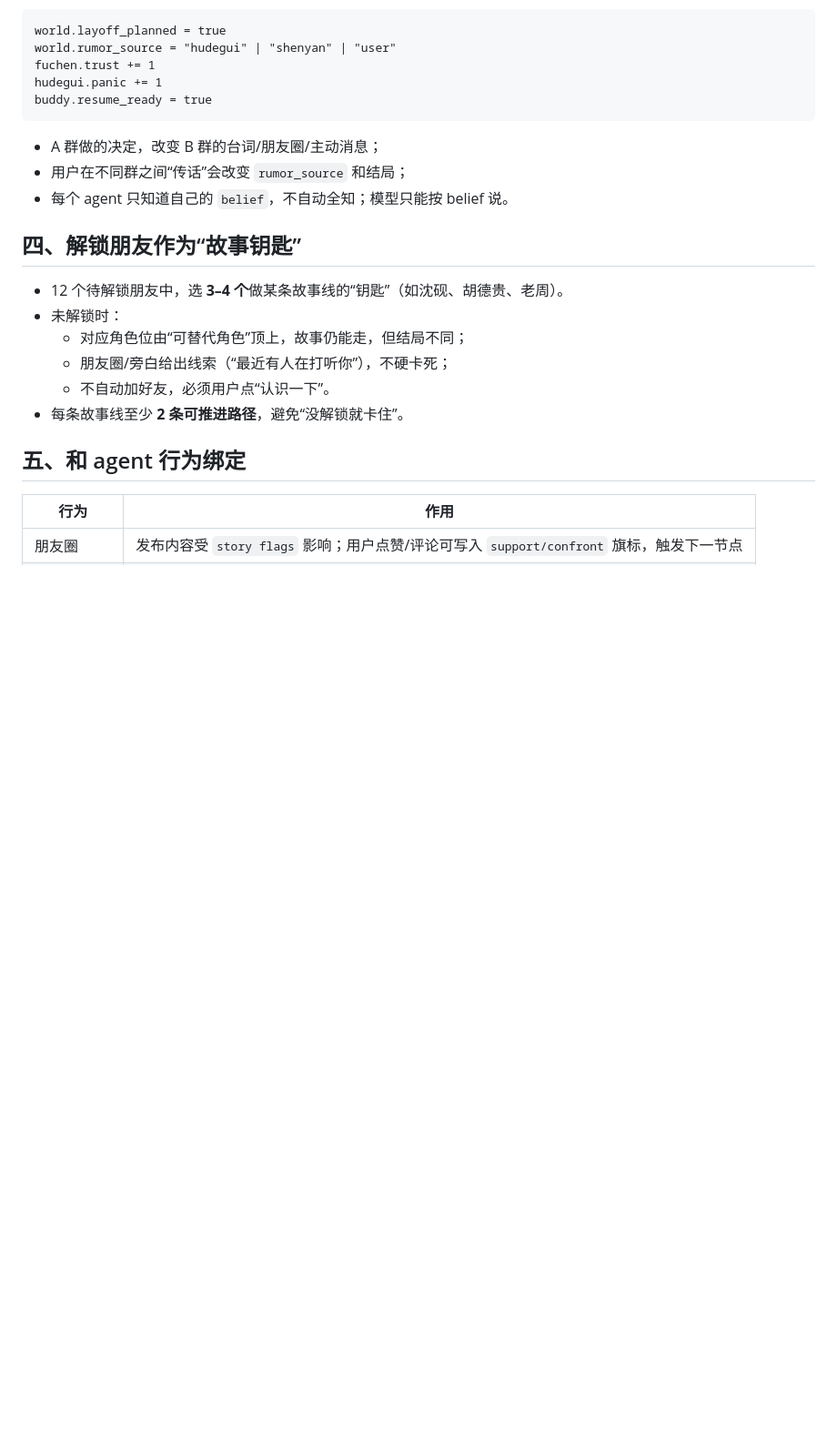
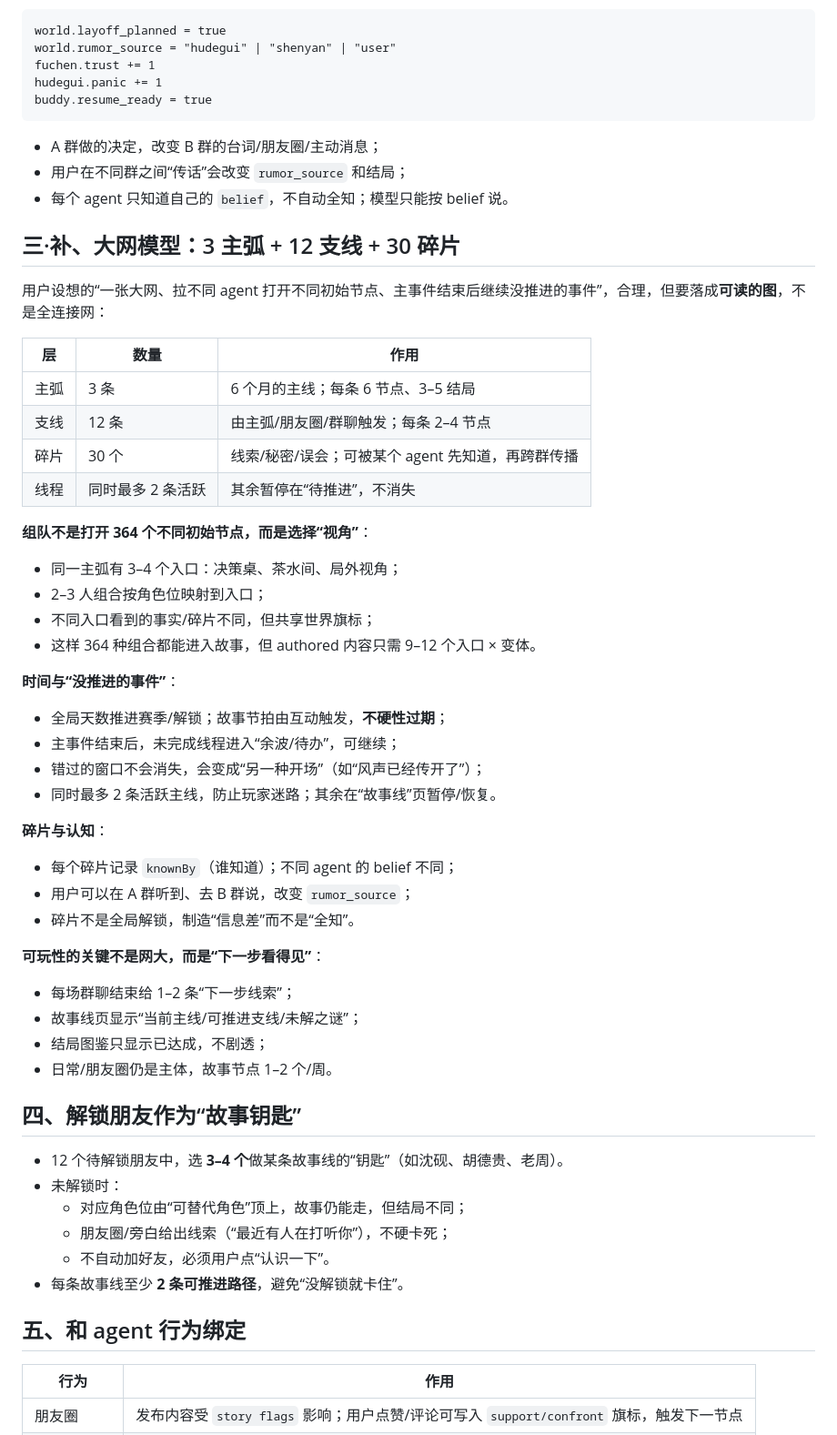
Before and after one commit to ladyya0306/CellPhone_Helper, a Markdown page: minicpm-v4.7/docs/故事网络与多结局-2026-10-21.md, the part around the change. Shown at 91% size. Drawn GitHub-style; blank space fills up the shorter version.

Commit message:
docs: 大网故事结构：3 主弧/12 支线/30 碎片

```diff
--- a/minicpm-v4.7/docs/故事网络与多结局-2026-10-21.md
+++ b/minicpm-v4.7/docs/故事网络与多结局-2026-10-21.md
@@ -64,6 +64,44 @@ buddy.resume_ready = true
 - A 群做的决定，改变 B 群的台词/朋友圈/主动消息；
 - 用户在不同群之间“传话”会改变 `rumor_source` 和结局；
 - 每个 agent 只知道自己的 `belief`，不自动全知；模型只能按 belief 说。
+
+## 三·补、大网模型：3 主弧 + 12 支线 + 30 碎片
+
+用户设想的“一张大网、拉不同 agent 打开不同初始节点、主事件结束后继续没推进的事件”，合理，但要落成**可读的图**，不是全连接网：
+
+| 层 | 数量 | 作用 |
+|---|---|---|
+| 主弧 | 3 条 | 6 个月的主线；每条 6 节点、3–5 结局 |
+| 支线 | 12 条 | 由主弧/朋友圈/群聊触发；每条 2–4 节点 |
+| 碎片 | 30 个 | 线索/秘密/误会；可被某个 agent 先知道，再跨群传播 |
+| 线程 | 同时最多 2 条活跃 | 其余暂停在“待推进”，不消失 |
+
+**组队不是打开 364 个不同初始节点，而是选择“视角”**：
+
+- 同一主弧有 3–4 个入口：决策桌、茶水间、局外视角；
+- 2–3 人组合按角色位映射到入口；
+- 不同入口看到的事实/碎片不同，但共享世界旗标；
+- 这样 364 种组合都能进入故事，但 authored 内容只需 9–12 个入口 × 变体。
+
+**时间与“没推进的事件”**：
+
+- 全局天数推进赛季/解锁；故事节拍由互动触发，**不硬性过期**；
+- 主事件结束后，未完成线程进入“余波/待办”，可继续；
+- 错过的窗口不会消失，会变成“另一种开场”（如“风声已经传开了”）；
+- 同时最多 2 条活跃主线，防止玩家迷路；其余在“故事线”页暂停/恢复。
+
+**碎片与认知**：
+
+- 每个碎片记录 `knownBy`（谁知道）；不同 agent 的 belief 不同；
+- 用户可以在 A 群听到、去 B 群说，改变 `rumor_source`；
+- 碎片不是全局解锁，制造“信息差”而不是“全知”。
+
+**可玩性的关键不是网大，而是“下一步看得见”**：
+
+- 每场群聊结束给 1–2 条“下一步线索”；
+- 故事线页显示“当前主线/可推进支线/未解之谜”；
+- 结局图鉴只显示已达成，不剧透；
+- 日常/朋友圈仍是主体，故事节点 1–2 个/周。
 
 ## 四、解锁朋友作为“故事钥匙”
 
```
Also changed, not shown: minicpm-v4.7/docs/总方案-v3-2026-10-21.md (+2 -0 lines), minicpm-v4.7/docs/项目状态-2026-10-21.md (+1 -0 lines).
